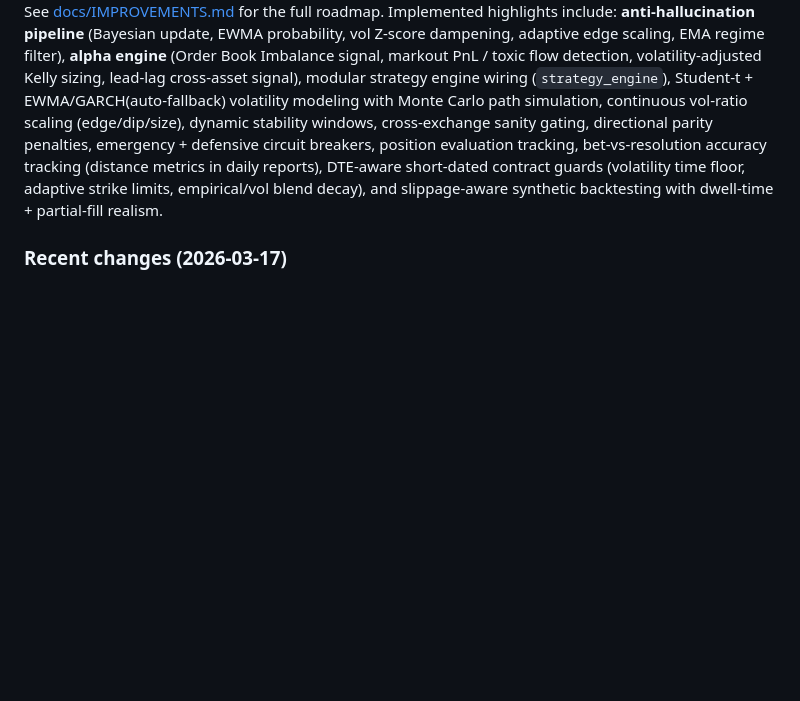
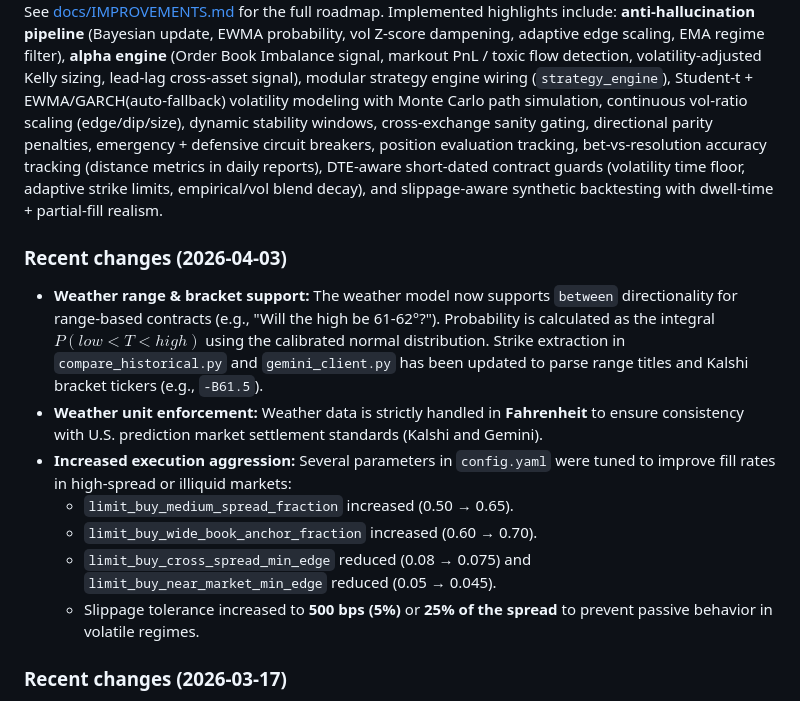
Before and after one commit to FlaggIgbo/trading-bot, a Markdown page: README.md, the part around the change. Rendered like a GitHub page; blank space fills up the shorter version.

Commit message:
docs: update README, IMPROVEMENTS, and CODE_EXPLAINER with recent weather and execution changes

```diff
--- a/README.md
+++ b/README.md
@@ -176,6 +176,16 @@ Root-level shim files (`kalshi_client.py`, `gemini_client.py`, etc.) re-export f
 ## Improvement roadmap
 
 See [docs/IMPROVEMENTS.md](docs/IMPROVEMENTS.md) for the full roadmap. Implemented highlights include: **anti-hallucination pipeline** (Bayesian update, EWMA probability, vol Z-score dampening, adaptive edge scaling, EMA regime filter), **alpha engine** (Order Book Imbalance signal, markout PnL / toxic flow detection, volatility-adjusted Kelly sizing, lead-lag cross-asset signal), modular strategy engine wiring (`strategy_engine`), Student-t + EWMA/GARCH(auto-fallback) volatility modeling with Monte Carlo path simulation, continuous vol-ratio scaling (edge/dip/size), dynamic stability windows, cross-exchange sanity gating, directional parity penalties, emergency + defensive circuit breakers, position evaluation tracking, bet-vs-resolution accuracy tracking (distance metrics in daily reports), DTE-aware short-dated contract guards (volatility time floor, adaptive strike limits, empirical/vol blend decay), and slippage-aware synthetic backtesting with dwell-time + partial-fill realism.
+
+### Recent changes (2026-04-03)
+
+- **Weather range & bracket support:** The weather model now supports `between` directionality for range-based contracts (e.g., "Will the high be 61-62°?"). Probability is calculated as the integral $P(low < T < high)$ using the calibrated normal distribution. Strike extraction in `compare_historical.py` and `gemini_client.py` has been updated to parse range titles and Kalshi bracket tickers (e.g., `-B61.5`).
+- **Weather unit enforcement:** Weather data is strictly handled in **Fahrenheit** to ensure consistency with U.S. prediction market settlement standards (Kalshi and Gemini).
+- **Increased execution aggression:** Several parameters in `config.yaml` were tuned to improve fill rates in high-spread or illiquid markets:
+    - `limit_buy_medium_spread_fraction` increased (0.50 → 0.65).
+    - `limit_buy_wide_book_anchor_fraction` increased (0.60 → 0.70).
+    - `limit_buy_cross_spread_min_edge` reduced (0.08 → 0.075) and `limit_buy_near_market_min_edge` reduced (0.05 → 0.045).
+    - Slippage tolerance increased to **500 bps (5%)** or **25% of the spread** to prevent passive behavior in volatile regimes.
 
 ### Recent changes (2026-03-17)
 
```
Also changed, not shown: docs/CODE_EXPLAINER.md (+6 -3 lines), docs/IMPROVEMENTS.md (+2 -1 lines).
